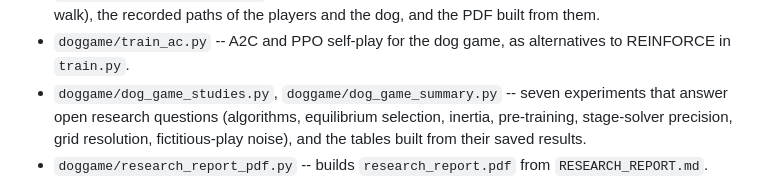
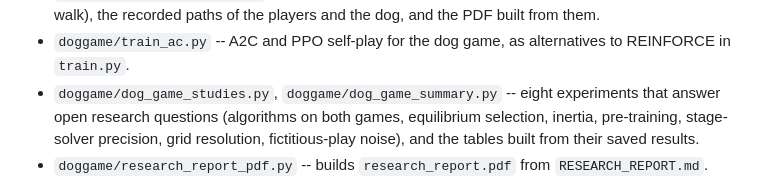
Before and after one commit to Charith-Reddy-Pareddy/dog-game, a Markdown page: README.md, the part around the change. Rendered like a GitHub page.

```diff
--- a/README.md
+++ b/README.md
@@ -102,8 +102,8 @@ solver to check both against, and a browser visualization.
   PDF built from them.
 - `doggame/train_ac.py` -- A2C and PPO self-play for the dog game, as alternatives
   to REINFORCE in `train.py`.
-- `doggame/dog_game_studies.py`, `doggame/dog_game_summary.py` -- seven experiments
-  that answer open research questions (algorithms, equilibrium selection, inertia,
+- `doggame/dog_game_studies.py`, `doggame/dog_game_summary.py` -- eight experiments
+  that answer open research questions (algorithms on both games, equilibrium selection, inertia,
   pre-training, stage-solver precision, grid resolution, fictitious-play noise), and
   the tables built from their saved results.
 - `doggame/research_report_pdf.py` -- builds `research_report.pdf` from
```
Also changed, not shown: ASSUMPTIONS.md (+6 -0 lines).
